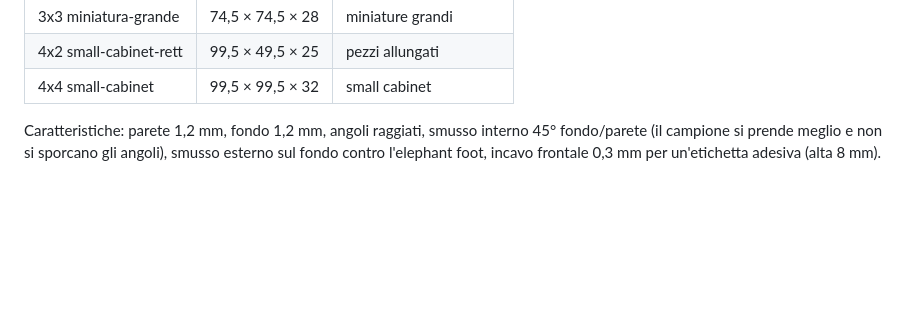
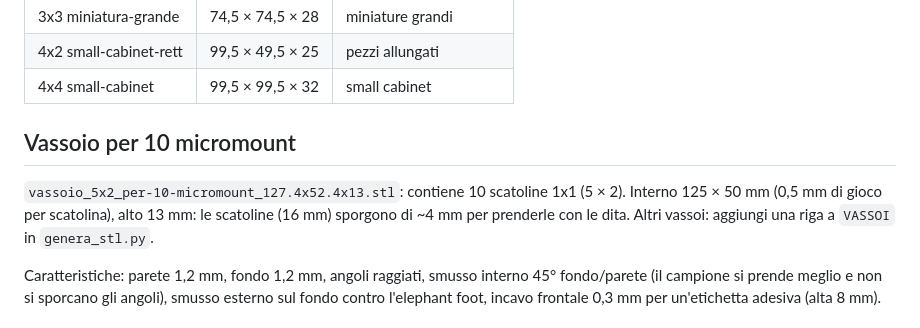
Before and after one commit to bagnasconicolo/nav, a Markdown page: scatole-minerali/README.md, the part around the change. Rendered like a GitHub page; blank space fills up the shorter version.

Commit message:
Vassoio per 10 scatoline micromount 1x1
Co-Authored-By: Claude Opus 5.5 <noreply@anthropic.com>
Claude-Session: https://claude.ai/code/session_01UsiFx14DmvnrqZVzPi3grp

```diff
--- a/scatole-minerali/README.md
+++ b/scatole-minerali/README.md
@@ -12,6 +12,11 @@ Scatole senza coperchio su griglia da 25 mm: formati diversi si affiancano senza
 | 3x3 miniatura-grande | 74,5 × 74,5 × 28 | miniature grandi |
 | 4x2 small-cabinet-rett | 99,5 × 49,5 × 25 | pezzi allungati |
 | 4x4 small-cabinet | 99,5 × 99,5 × 32 | small cabinet |
+
+## Vassoio per 10 micromount
+`vassoio_5x2_per-10-micromount_127.4x52.4x13.stl`: contiene 10 scatoline 1x1 (5 × 2).
+Interno 125 × 50 mm (0,5 mm di gioco per scatolina), alto 13 mm: le scatoline (16 mm) sporgono di ~4 mm per prenderle con le dita.
+Altri vassoi: aggiungi una riga a `VASSOI` in `genera_stl.py`.
 
 Caratteristiche: parete 1,2 mm, fondo 1,2 mm, angoli raggiati, smusso interno 45° fondo/parete
 (il campione si prende meglio e non si sporcano gli angoli), smusso esterno sul fondo contro l'elephant foot,
```
Also changed, not shown: scatole-minerali/anteprima_vassoio.png (added), 3 other files.
